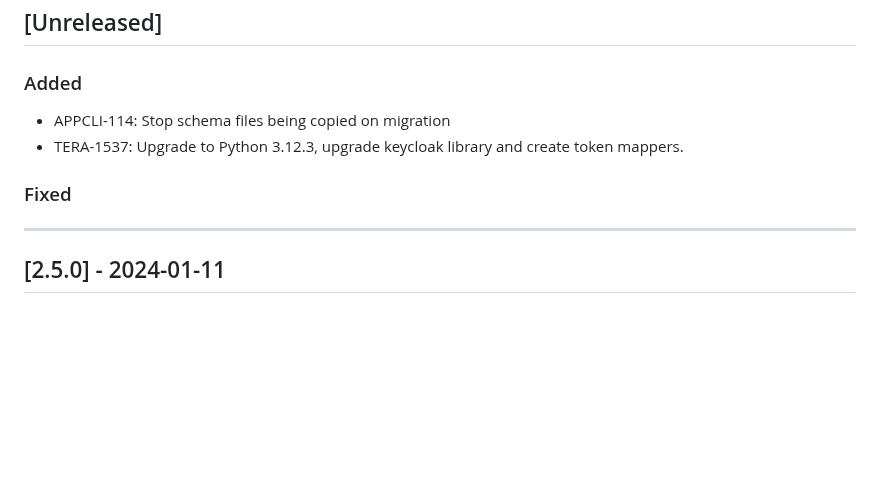
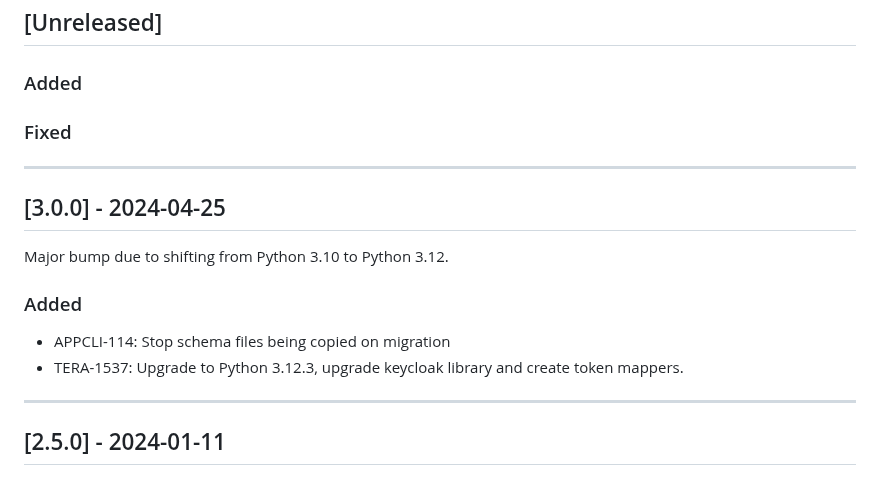
Before and after one commit to brightsparklabs/appcli, a Markdown page: CHANGELOG.md, the part around the change. Drawn GitHub-style; blank space fills up the shorter version.

Commit message:
TERA-1537: Update CHANGELOG for version `3.0.0`

```diff
--- a/CHANGELOG.md
+++ b/CHANGELOG.md
@@ -12,10 +12,18 @@ The changelog is applicable from version `1.0.0` onwards.
 
 ### Added
 
+### Fixed
+
+---
+
+## [3.0.0] - 2024-04-25
+
+Major bump due to shifting from Python 3.10 to Python 3.12.
+
+### Added
+
 - APPCLI-114: Stop schema files being copied on migration
 - TERA-1537: Upgrade to Python 3.12.3, upgrade keycloak library and create token mappers.
-
-### Fixed
 
 ---
 
```
